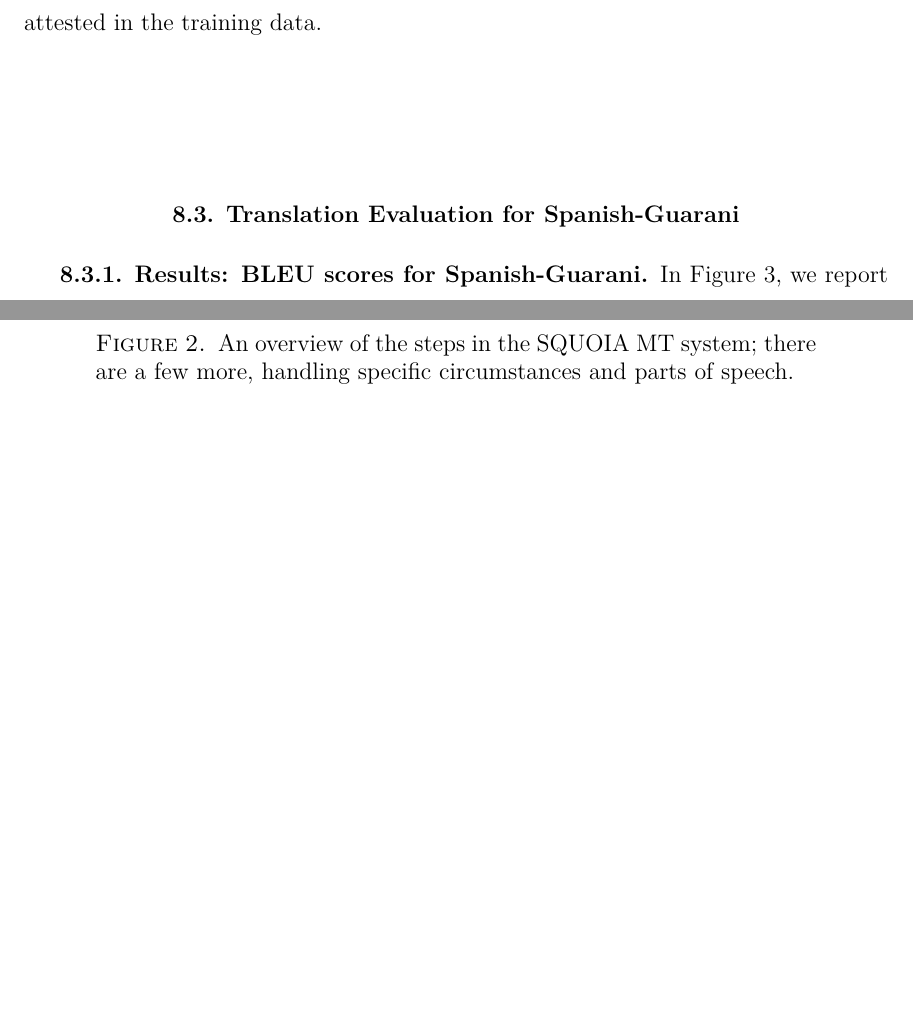
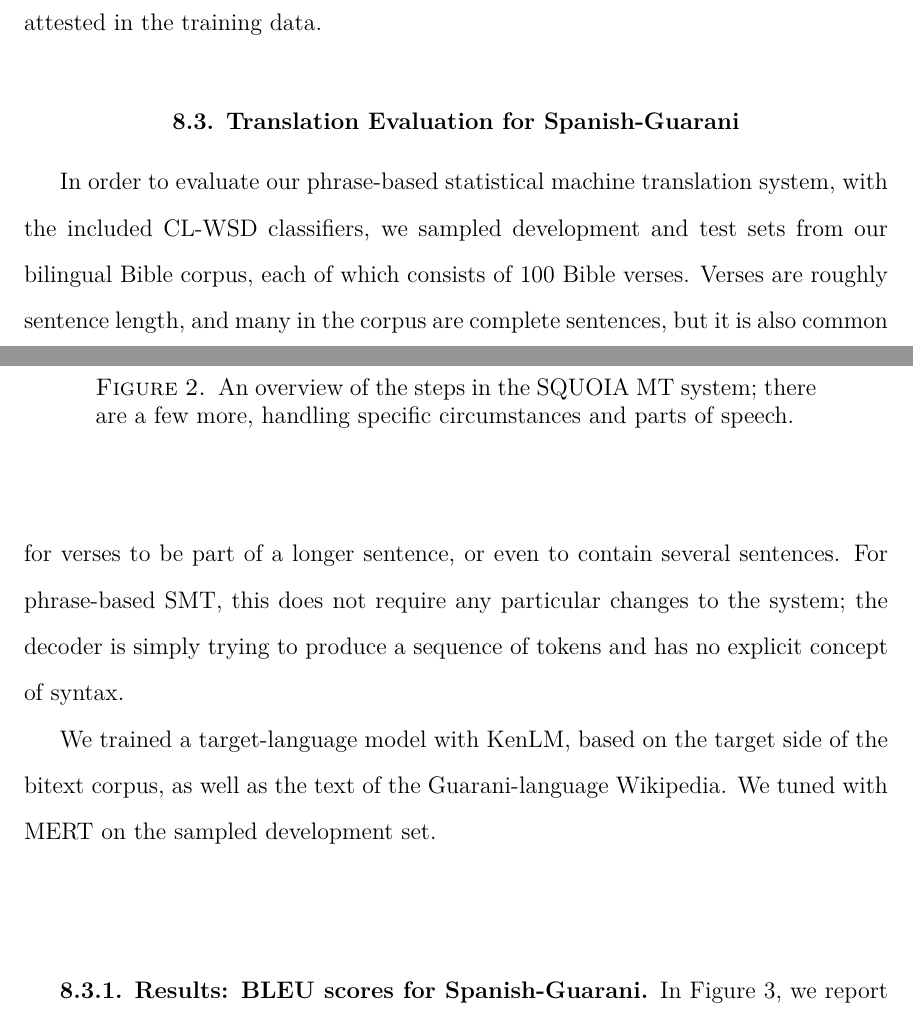
Before and after one commit to alexrudnick/dissertation, a LaTeX thesis (dissertation/dissertation.tex, which reads dissertation/integration.tex): two parts of pages 133 and 134 of 154 before the commit and two parts of pages 133 and 134 of 155 after it, joined at a grey line, cut so that both start at the same text, the shorter picture padded with empty space. Compiled offline with XeLaTeX.

Commit message:
little bit of writing

```diff
--- a/dissertation/integration.tex
+++ b/dissertation/integration.tex
@@ -241,6 +241,21 @@ dictionary may not be attested in the training data.
 
 %% TODO: explain how we sampled test sets, what it means that we picked verses
 %% rather than sentences
+In order to evaluate our phrase-based statistical machine translation system,
+with the included CL-WSD classifiers, we sampled development and test sets from
+our bilingual Bible corpus, each of which consists of 100 Bible verses. Verses
+are roughly sentence length, and many in the corpus are complete sentences, but
+it is also common for verses to be part of a longer sentence, or even to
+contain several sentences.  For phrase-based SMT, this does not require any
+particular changes to the system; the decoder is simply trying to produce a
+sequence of tokens and has no explicit concept of syntax.
+
+%% XXX: citation for KenLM?
+We trained a target-language model with KenLM, based on the target side of the
+bitext corpus, as well as the text of the Guarani-language Wikipedia.
+%% XXX: number of sentences/verses for all these things, make a little table.
+We tuned with MERT on the sampled development set.
+
 
 \subsection{Results: BLEU scores for Spanish-Guarani}
 
```
